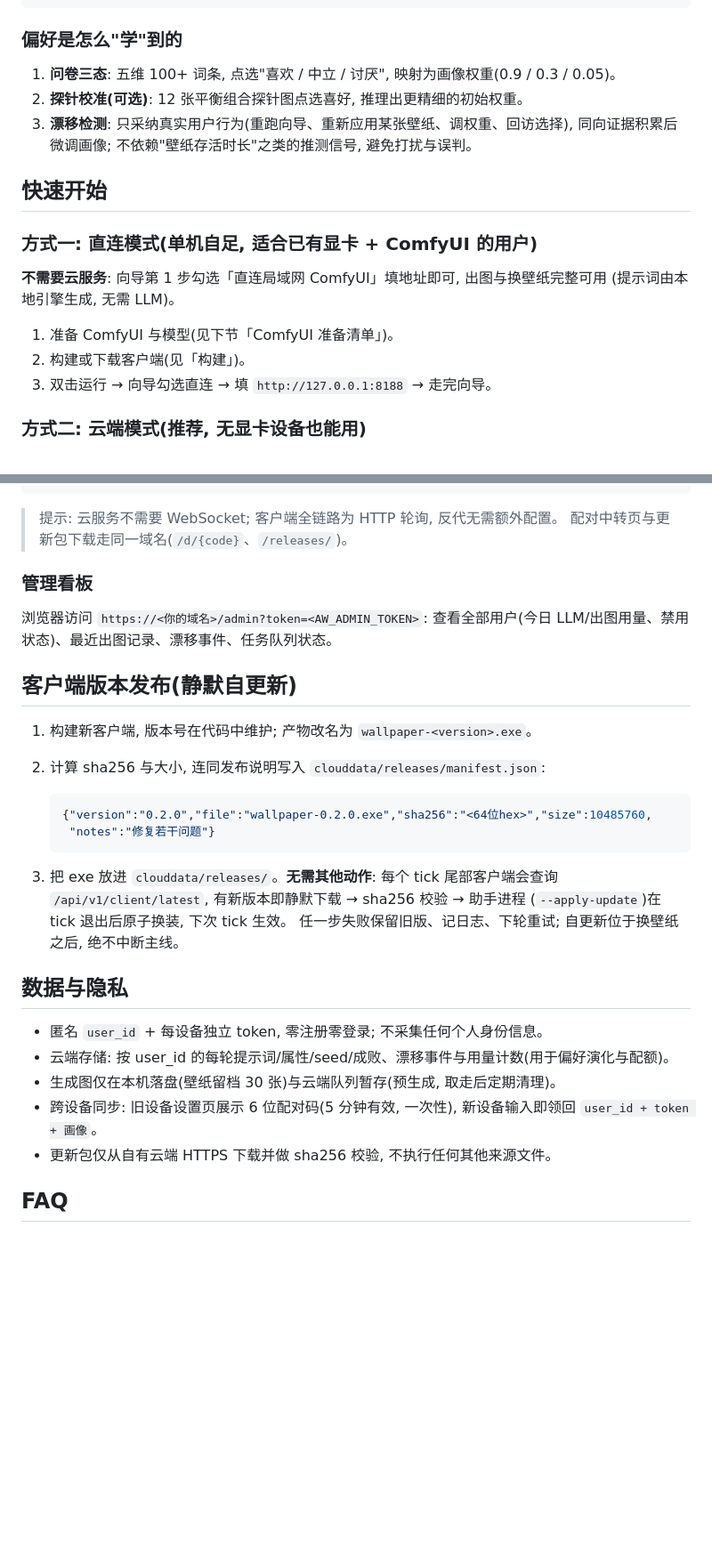
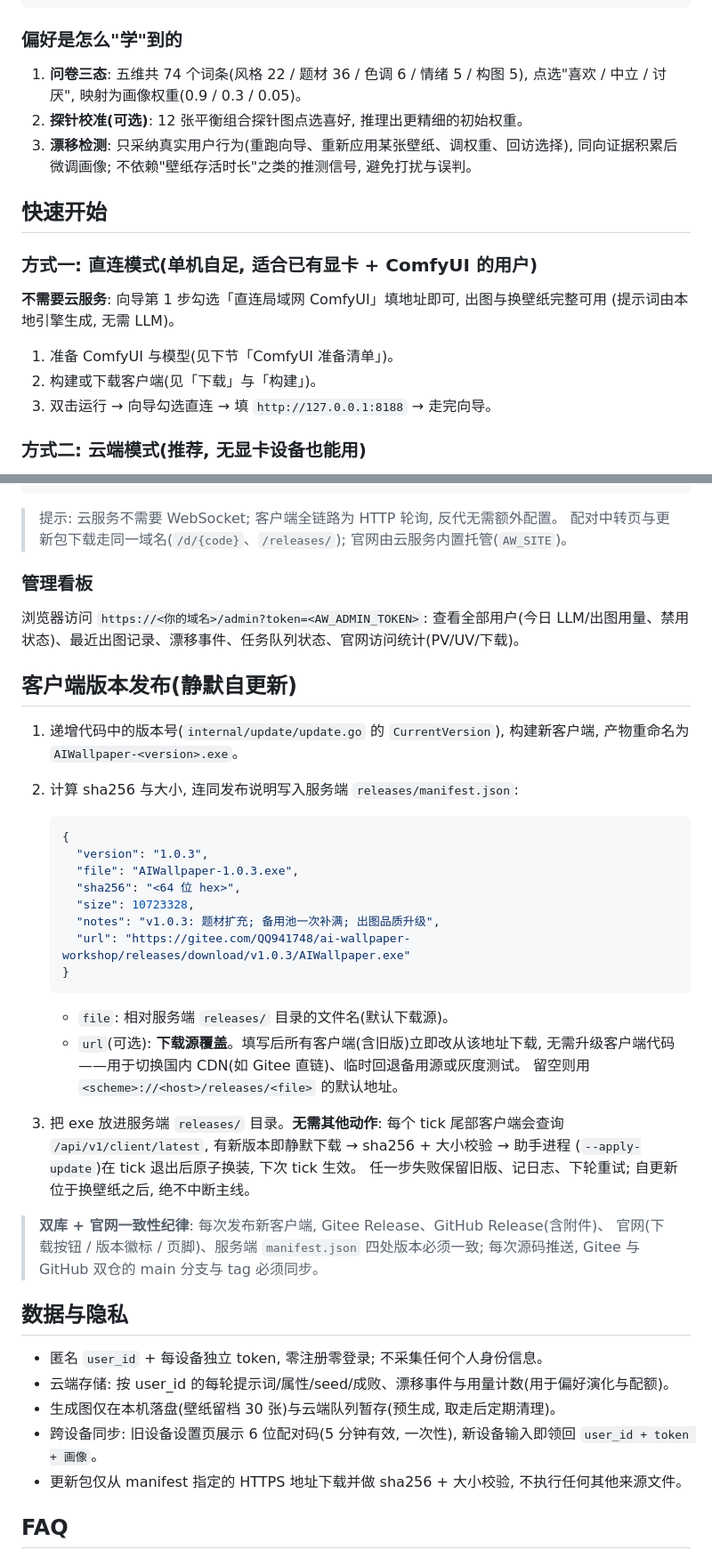
Before and after one commit to 941748/ai-wallpaper-workshop, a Markdown page: README.md, 2 parts joined by grey strips. Shown at 89% size. Rendered like a GitHub page; blank space fills up the shorter version.

Commit message:
docs: README 双语化(中文 README.md + 英文 README.en.md)并同步现状——修正词条数(74)、更新版本发布章节(AIWallpaper-<ver>.exe/manifest url 覆盖/notes)、新增下载入口与 v1.0.3 题材与备用池一次补满说明

````diff
--- a/README.md
+++ b/README.md
@@ -62,7 +79,8 @@ ComfyUI(Z-Image Turbo)出图 → 按屏幕物理分辨率适配 → 自动更换
 
 ### 偏好是怎么"学"到的
 
-1. **问卷三态**: 五维 100+ 词条, 点选"喜欢 / 中立 / 讨厌", 映射为画像权重(0.9 / 0.3 / 0.05)。
+1. **问卷三态**: 五维共 74 个词条(风格 22 / 题材 36 / 色调 6 / 情绪 5 / 构图 5),
+   点选"喜欢 / 中立 / 讨厌", 映射为画像权重(0.9 / 0.3 / 0.05)。
 2. **探针校准(可选)**: 12 张平衡组合探针图点选喜好, 推理出更精细的初始权重。
 3. **漂移检测**: 只采纳真实用户行为(重跑向导、重新应用某张壁纸、调权重、回访选择),
    同向证据积累后微调画像; 不依赖"壁纸存活时长"之类的推测信号, 避免打扰与误判。
@@ -75,7 +93,7 @@ ComfyUI(Z-Image Turbo)出图 → 按屏幕物理分辨率适配 → 自动更换
 (提示词由本地引擎生成, 无需 LLM)。
 
 1. 准备 ComfyUI 与模型(见下节「ComfyUI 准备清单」)。
-2. 构建或下载客户端(见「构建」)。
+2. 构建或下载客户端(见「下载」与「构建」)。
 3. 双击运行 → 向导勾选直连 → 填 `http://127.0.0.1:8188` → 走完向导。
 
 ### 方式二: 云端模式(推荐, 无显卡设备也能用)
@@ -260,27 +283,42 @@ server {
 ```
 
 > 提示: 云服务不需要 WebSocket; 客户端全链路为 HTTP 轮询, 反代无需额外配置。
-> 配对中转页与更新包下载走同一域名(`/d/{code}`、`/releases/`)。
+> 配对中转页与更新包下载走同一域名(`/d/{code}`、`/releases/`); 官网由云服务内置托管(`AW_SITE`)。
 
 ### 管理看板
 
 浏览器访问 `https://<你的域名>/admin?token=<AW_ADMIN_TOKEN>`:
-查看全部用户(今日 LLM/出图用量、禁用状态)、最近出图记录、漂移事件、任务队列状态。
+查看全部用户(今日 LLM/出图用量、禁用状态)、最近出图记录、漂移事件、任务队列状态、官网访问统计(PV/UV/下载)。
 
 ## 客户端版本发布(静默自更新)
 
-1. 构建新客户端, 版本号在代码中维护; 产物改名为 `wallpaper-<version>.exe`。
-2. 计算 sha256 与大小, 连同发布说明写入 `clouddata/releases/manifest.json`:
+1. 递增代码中的版本号(`internal/update/update.go` 的 `CurrentVersion`), 构建新客户端,
+   产物重命名为 `AIWallpaper-<version>.exe`。
+2. 计算 sha256 与大小, 连同发布说明写入服务端 `releases/manifest.json`:
 
    ```json
-   {"version":"0.2.0","file":"wallpaper-0.2.0.exe","sha256":"<64位hex>","size":10485760,
-    "notes":"修复若干问题"}
+   {
+     "version": "1.0.3",
+     "file": "AIWallpaper-1.0.3.exe",
+     "sha256": "<64 位 hex>",
+     "size": 10723328,
+     "notes": "v1.0.3: 题材扩充; 备用池一次补满; 出图品质升级",
+     "url": "https://gitee.com/QQ941748/ai-wallpaper-workshop/releases/download/v1.0.3/AIWallpaper.exe"
+   }
    ```
 
-3. 把 exe 放进 `clouddata/releases/`。**无需其他动作**: 每个 tick 尾部客户端会查询
-   `/api/v1/client/latest`, 有新版本即静默下载 → sha256 校验 → 助手进程
+   - `file`: 相对服务端 `releases/` 目录的文件名(默认下载源)。
+   - `url`(可选): **下载源覆盖**。填写后所有客户端(含旧版)立即改从该地址下载,
+     无需升级客户端代码——用于切换国内 CDN(如 Gitee 直链)、临时回退备用源或灰度测试。
+     留空则用 `<scheme>://<host>/releases/<file>` 的默认地址。
+3. 把 exe 放进服务端 `releases/` 目录。**无需其他动作**: 每个 tick 尾部客户端会查询
+   `/api/v1/client/latest`, 有新版本即静默下载 → sha256 + 大小校验 → 助手进程
    (`--apply-update`)在 tick 退出后原子换装, 下次 tick 生效。
    任一步失败保留旧版、记日志、下轮重试; 自更新位于换壁纸之后, 绝不中断主线。
+
+> **双库 + 官网一致性纪律**: 每次发布新客户端, Gitee Release、GitHub Release(含附件)、
+> 官网(下载按钮 / 版本徽标 / 页脚)、服务端 `manifest.json` 四处版本必须一致;
+> 每次源码推送, Gitee 与 GitHub 双仓的 main 分支与 tag 必须同步。
 
 ## 数据与隐私
 
@@ -289,7 +327,7 @@ server {
 - 生成图仅在本机落盘(壁纸留档 30 张)与云端队列暂存(预生成, 取走后定期清理)。
 - 跨设备同步: 旧设备设置页展示 6 位配对码(5 分钟有效, 一次性), 新设备输入即领回
   `user_id + token + 画像`。
-- 更新包仅从自有云端 HTTPS 下载并做 sha256 校验, 不执行任何其他来源文件。
+- 更新包仅从 manifest 指定的 HTTPS 地址下载并做 sha256 + 大小校验, 不执行任何其他来源文件。
 
 ## FAQ
 
````
Also changed, not shown: other parts of README.md (+25 -3 lines), README.en.md (added, +354 -0 lines).
